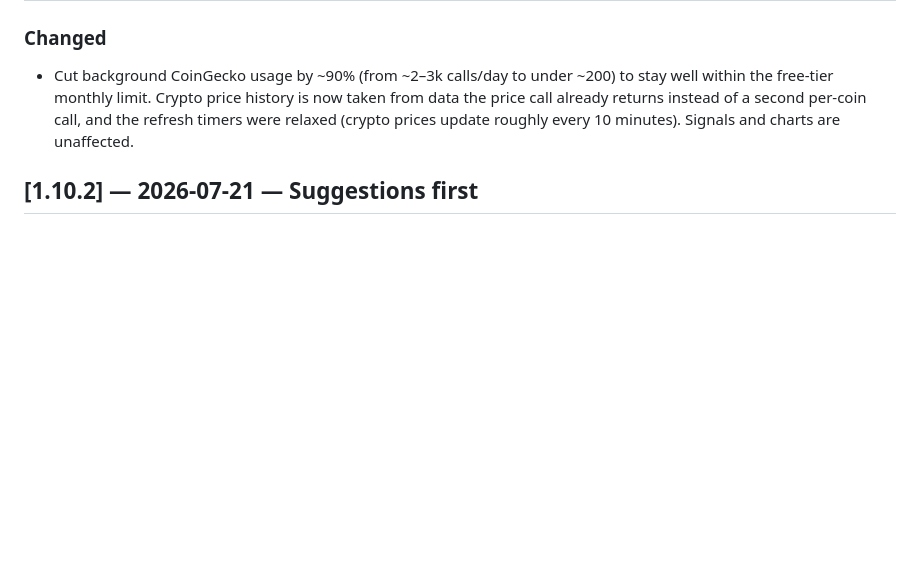
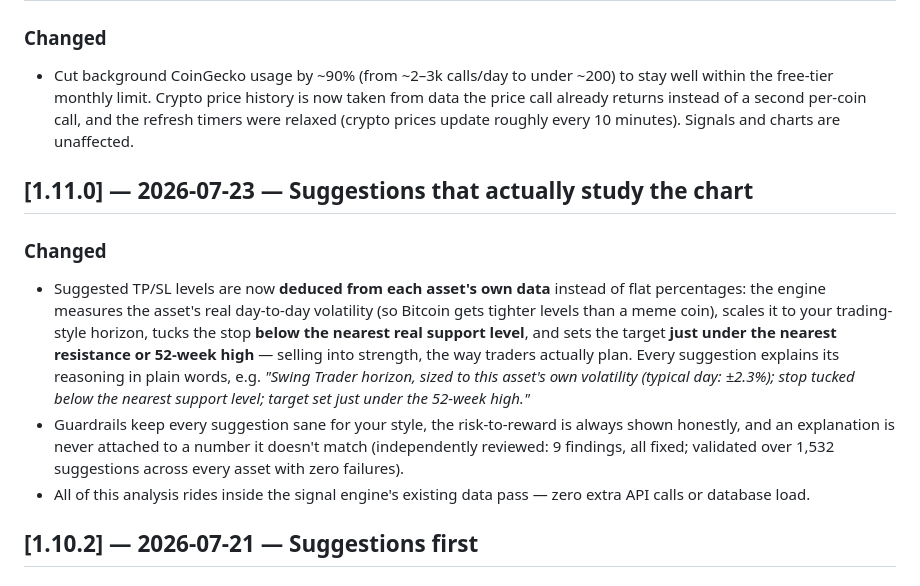
Before and after one commit to xyChronus/asset-tracker-web, a Markdown page: CHANGELOG.md, the part around the change. Rendered like a GitHub page; blank space fills up the shorter version.

Commit message:
changelog: v1.11.0 data-deduced TP/SL suggestions
Co-Authored-By: Claude Fable 5 <noreply@anthropic.com>

```diff
--- a/CHANGELOG.md
+++ b/CHANGELOG.md
@@ -117,6 +117,12 @@ Web-only items are marked **(web)**.
 ### Changed
 - Cut background CoinGecko usage by ~90% (from ~2–3k calls/day to under ~200) to stay well within the free-tier monthly limit. Crypto price history is now taken from data the price call already returns instead of a second per-coin call, and the refresh timers were relaxed (crypto prices update roughly every 10 minutes). Signals and charts are unaffected.
 
+## [1.11.0] — 2026-07-23 — Suggestions that actually study the chart
+### Changed
+- Suggested TP/SL levels are now **deduced from each asset's own data** instead of flat percentages: the engine measures the asset's real day-to-day volatility (so Bitcoin gets tighter levels than a meme coin), scales it to your trading-style horizon, tucks the stop **below the nearest real support level**, and sets the target **just under the nearest resistance or 52-week high** — selling into strength, the way traders actually plan. Every suggestion explains its reasoning in plain words, e.g. *"Swing Trader horizon, sized to this asset's own volatility (typical day: ±2.3%); stop tucked below the nearest support level; target set just under the 52-week high."*
+- Guardrails keep every suggestion sane for your style, the risk-to-reward is always shown honestly, and an explanation is never attached to a number it doesn't match (independently reviewed: 9 findings, all fixed; validated over 1,532 suggestions across every asset with zero failures).
+- All of this analysis rides inside the signal engine's existing data pass — zero extra API calls or database load.
+
 ## [1.10.2] — 2026-07-21 — Suggestions first
 ### Changed
 - The Dashboard's **Plan** column now leads with the advisor's **suggested TP/SL** for every position (shown as dashed chips) — you see the AI's numbers without clicking anything. Click them to adopt the suggestion as your own plan (the editor comes pre-filled — just hit Save) or adjust first. Your saved plan replaces the suggestion in the column.
```
